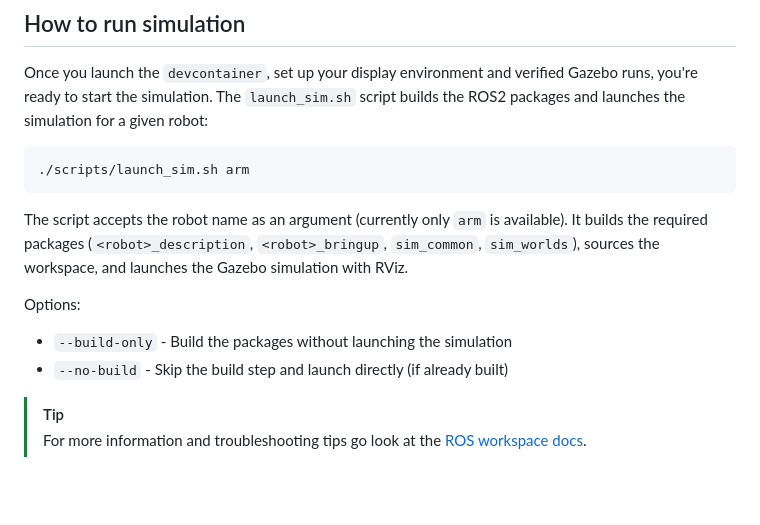
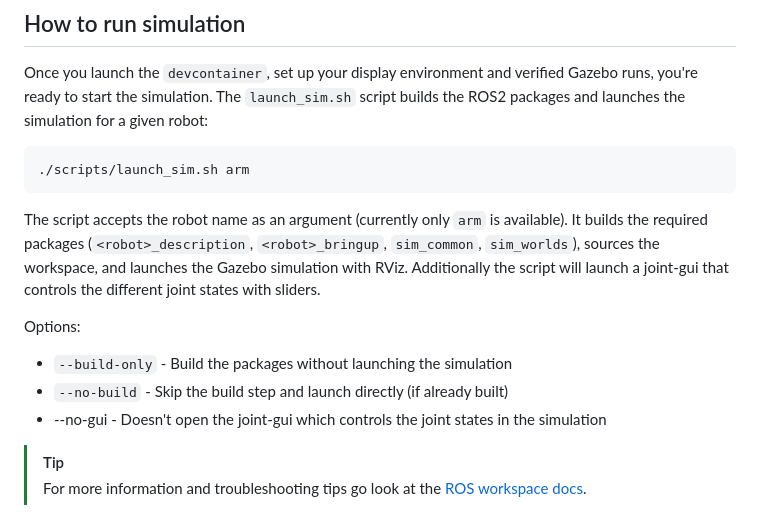
Before and after one commit to TrickfireRobotics/gazebo-simulations, a Markdown page: README.md, the part around the change. Rendered like a GitHub page; blank space fills up the shorter version.

Commit message:
Updated README to include new gui flag information as well as a breif description about the joint gui in the launch script section

````diff
--- a/README.md
+++ b/README.md
@@ -27,11 +27,13 @@ Once you launch the `devcontainer`, set up your display environment and verified
 ./scripts/launch_sim.sh arm
 ```
 
-The script accepts the robot name as an argument (currently only `arm` is available). It builds the required packages (`<robot>_description`, `<robot>_bringup`, `sim_common`, `sim_worlds`), sources the workspace, and launches the Gazebo simulation with RViz.
+The script accepts the robot name as an argument (currently only `arm` is available). It builds the required packages (`<robot>_description`, `<robot>_bringup`, `sim_common`, `sim_worlds`), sources the workspace, and launches the Gazebo simulation with RViz. Additionally the script will launch a joint-gui that controls the different joint states with sliders.
 
 Options:
+
 - `--build-only` - Build the packages without launching the simulation
 - `--no-build` - Skip the build step and launch directly (if already built)
+- --no-gui - Doesn't open the joint-gui which controls the joint states in the simulation
 
 > [!TIP]
 > For more information and troubleshooting tips go look at the [ROS workspace docs](./docs/ros-workspace.md).
````
